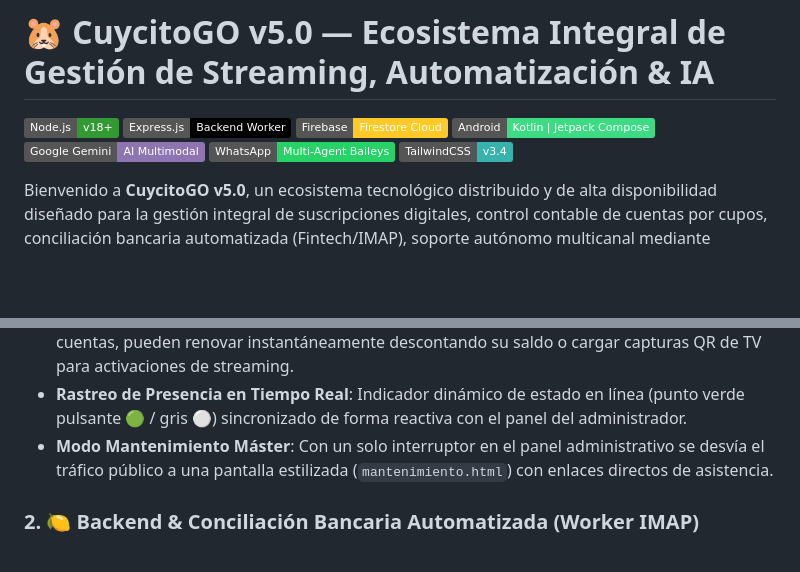
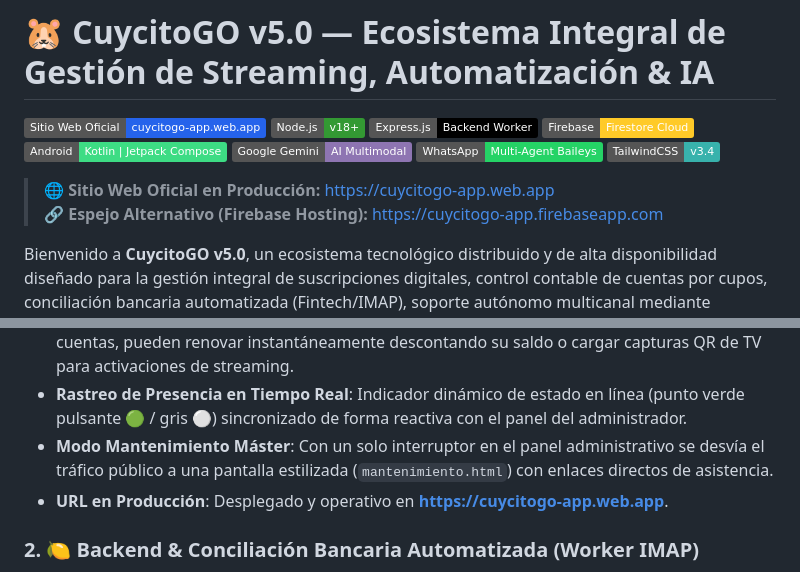
Before and after one commit to CristhianPe/CuycitoGo, a Markdown page: README.md, 2 parts joined by grey strips. Drawn GitHub-style; badges without logos; blank space fills up the shorter version.

Commit message:
docs: add English and German README documentation with live website links and language switcher

```diff
--- a/README.md
+++ b/README.md
@@ -1,5 +8,6 @@
 # 🐹 CuycitoGO v5.0 — Ecosistema Integral de Gestión de Streaming, Automatización & IA
 
+[![Sitio Web Oficial](https://img.shields.io/badge/Sitio%20Web%20Oficial-cuycitogo--app.web.app-2563EB?logo=googlechrome&logoColor=white)](https://cuycitogo-app.web.app)
 [![Node.js](https://img.shields.io/badge/Node.js-v18+-339933?logo=node.js&logoColor=white)](https://nodejs.org/)
 [![Express.js](https://img.shields.io/badge/Express.js-Backend%20Worker-000000?logo=express&logoColor=white)](https://expressjs.com/)
 [![Firebase Firestore](https://img.shields.io/badge/Firebase-Firestore%20Cloud-FFCA28?logo=firebase&logoColor=black)](https://firebase.google.com/)
@@ -7,6 +15,9 @@
 [![Google Gemini](https://img.shields.io/badge/Google%20Gemini-AI%20Multimodal-8E75B2?logo=google&logoColor=white)](https://ai.google.dev/)
 [![WhatsApp Baileys](https://img.shields.io/badge/WhatsApp-Multi--Agent%20Baileys-25D366?logo=whatsapp&logoColor=white)](https://github.com/WhiskeySockets/Baileys)
 [![Tailwind CSS](https://img.shields.io/badge/TailwindCSS-v3.4-38B2AC?logo=tailwind-css&logoColor=white)](https://tailwindcss.com/)
+
+> 🌐 **Sitio Web Oficial en Producción:** [https://cuycitogo-app.web.app](https://cuycitogo-app.web.app)
+> 🔗 **Espejo Alternativo (Firebase Hosting):** [https://cuycitogo-app.firebaseapp.com](https://cuycitogo-app.firebaseapp.com)
 
 Bienvenido a **CuycitoGO v5.0**, un ecosistema tecnológico distribuido y de alta disponibilidad diseñado para la gestión integral de suscripciones digitales, control contable de cuentas por cupos, conciliación bancaria automatizada (Fintech/IMAP), soporte autónomo multicanal mediante **Agentes de WhatsApp con Google Gemini AI** y administración móvil nativa en **Android con Jetpack Compose**.
 
@@ -84,6 +95,7 @@ flowchart TD
 - **Billetera Digital y Renovación en 1 Clic**: Los clientes visualizan el tiempo restante de sus cuentas, pueden renovar instantáneamente descontando su saldo o cargar capturas QR de TV para activaciones de streaming.
 - **Rastreo de Presencia en Tiempo Real**: Indicador dinámico de estado en línea (punto verde pulsante 🟢 / gris ⚪) sincronizado de forma reactiva con el panel del administrador.
 - **Modo Mantenimiento Máster**: Con un solo interruptor en el panel administrativo se desvía el tráfico público a una pantalla estilizada (`mantenimiento.html`) con enlaces directos de asistencia.
+- **URL en Producción**: Desplegado y operativo en **[https://cuycitogo-app.web.app](https://cuycitogo-app.web.app)**.
 
 ### 2. 🍋 Backend & Conciliación Bancaria Automatizada (Worker IMAP)
 - **Lógica de Céntimos Únicos**: Asignación automática de centavos aleatorios a cada orden de recarga (ej. `S/ 15.37`) para identificar transferencias unívocamente sin requerir confirmación manual.
```
Also changed, not shown: other parts of README.md (+7 -0 lines), README_DE.md (added, +244 -0 lines), README_EN.md (added, +244 -0 lines).
